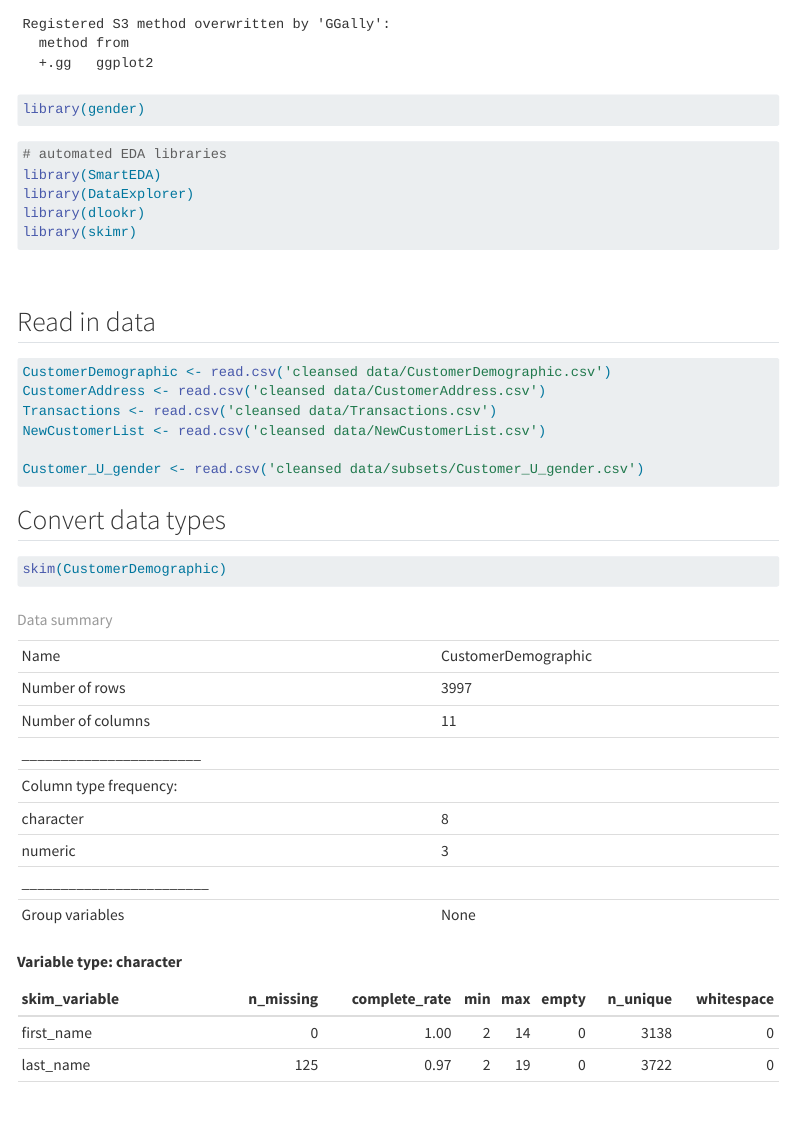
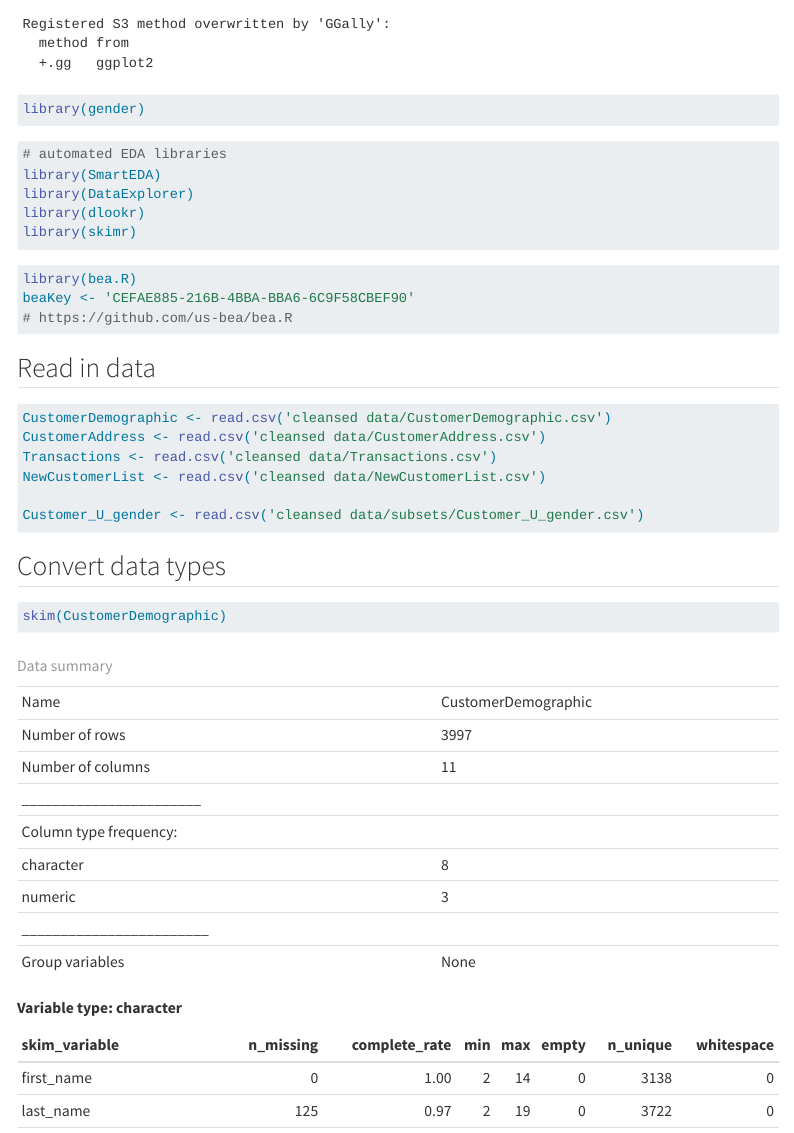
Before and after one commit to ntran0429/KPMG-targeted-marketing-project, a Quarto document (EDA.qmd): the page in a window 1100 px wide, from 470 px down. Rendered offline with R 4.5, knitr and Pandoc in place of Quarto, with nearby package versions; menus at the side of the page are left out; long lines of code are wrapped.

Commit message:
added bea API usage

````diff
--- a/EDA.qmd
+++ b/EDA.qmd
@@ -26,7 +26,11 @@ library(dlookr)
 library(skimr)
 ```
 
-
+```{r}
+library(bea.R)
+beaKey <- 'CEFAE885-216B-4BBA-BBA6-6C9F58CBEF90'
+# https://github.com/us-bea/bea.R
+```
 
 ## Read in data
 
````
